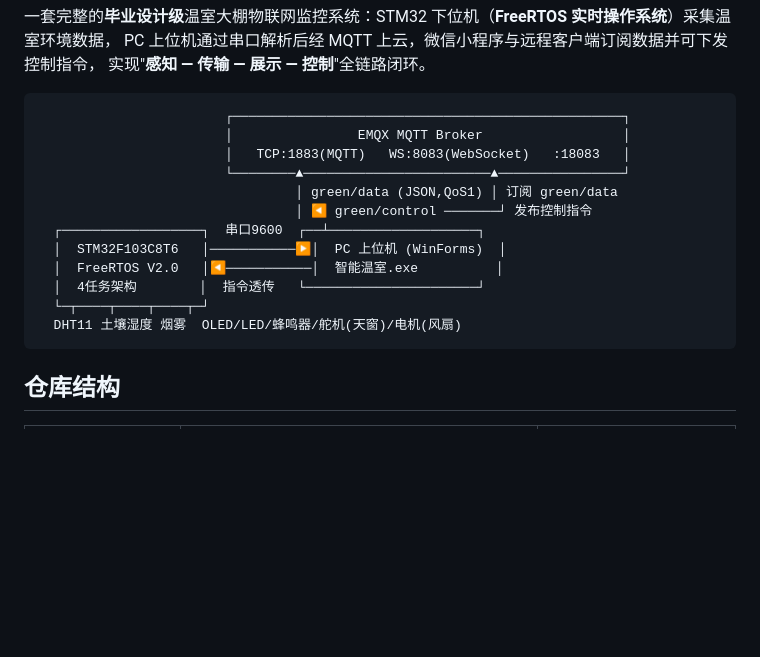
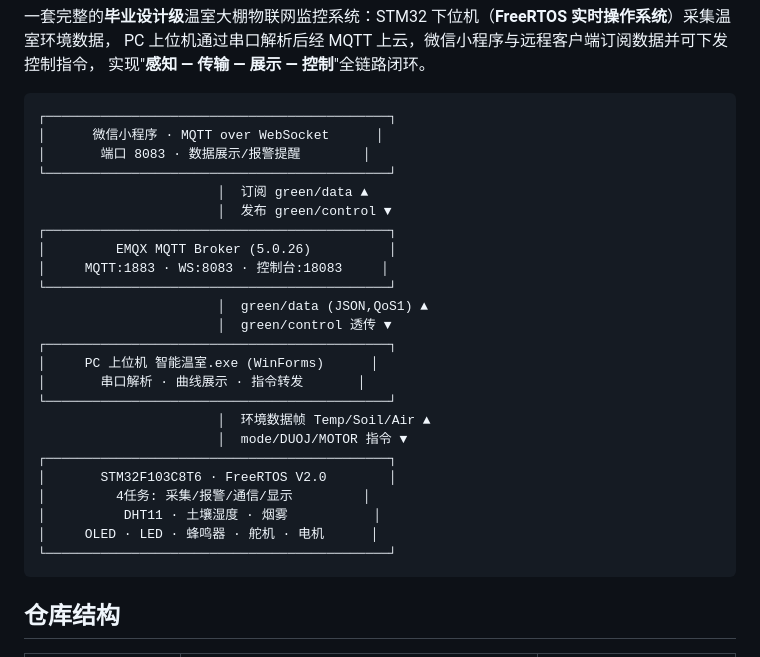
Before and after one commit to aichijuzi3209520851-lang/BYSJ-ZYX, a Markdown page: README.md, the part around the change. GitHub-like rendering; blank space fills up the shorter version.

Commit message:
文档: 重排根README架构图 - 脚本按CJK双列宽精确生成, 修复FreeRTOS文字导致的盒子错位

````diff
--- a/README.md
+++ b/README.md
@@ -12,18 +12,30 @@ PC 上位机通过串口解析后经 MQTT 上云，微信小程序与远程客
 实现"**感知 — 传输 — 展示 — 控制**"全链路闭环。
 
 ```
-                        ┌──────────────────────────────────────────────────┐
-                        │                EMQX MQTT Broker                  │
-                        │   TCP:1883(MQTT)   WS:8083(WebSocket)   :18083   │
-                        └────────▲────────────────────────▲────────────────┘
-                                 │ green/data (JSON,QoS1) │ 订阅 green/data
-                                 │ ◀ green/control ───────┘ 发布控制指令
-  ┌──────────────────┐  串口9600  ┌──┴───────────────────┐
-  │  STM32F103C8T6   │───────────▶│  PC 上位机 (WinForms)  │
-  │  FreeRTOS V2.0   │◀───────────│  智能温室.exe          │
-  │  4任务架构        │  指令透传   └──────────────────────┘
-  └─┬────┬────┬────┬─┘
-  DHT11 土壤湿度 烟雾  OLED/LED/蜂鸣器/舵机(天窗)/电机(风扇)
+┌────────────────────────────────────────────┐
+│      微信小程序 · MQTT over WebSocket      │
+│       端口 8083 · 数据展示/报警提醒        │
+└────────────────────────────────────────────┘
+                       │  订阅 green/data ▲
+                       │  发布 green/control ▼
+┌────────────────────────────────────────────┐
+│         EMQX MQTT Broker (5.0.26)          │
+│     MQTT:1883 · WS:8083 · 控制台:18083     │
+└────────────────────────────────────────────┘
+                       │  green/data (JSON,QoS1) ▲
+                       │  green/control 透传 ▼
+┌────────────────────────────────────────────┐
+│     PC 上位机 智能温室.exe (WinForms)      │
+│       串口解析 · 曲线展示 · 指令转发       │
+└────────────────────────────────────────────┘
+                       │  环境数据帧 Temp/Soil/Air ▲
+                       │  mode/DUOJ/MOTOR 指令 ▼
+┌────────────────────────────────────────────┐
+│       STM32F103C8T6 · FreeRTOS V2.0        │
+│         4任务: 采集/报警/通信/显示         │
+│          DHT11 · 土壤湿度 · 烟雾           │
+│     OLED · LED · 蜂鸣器 · 舵机 · 电机      │
+└────────────────────────────────────────────┘
 ```
 
 ## 仓库结构
````
